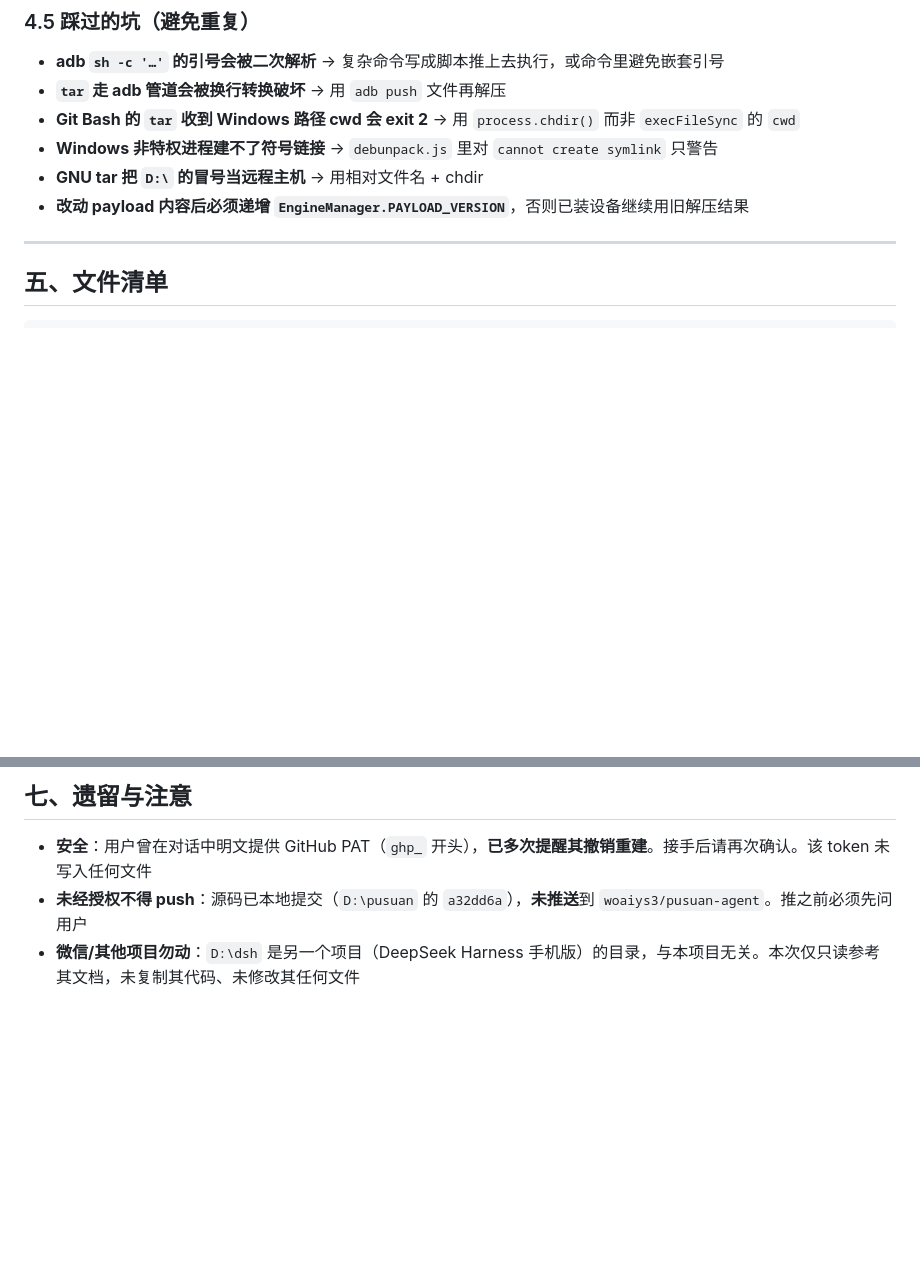
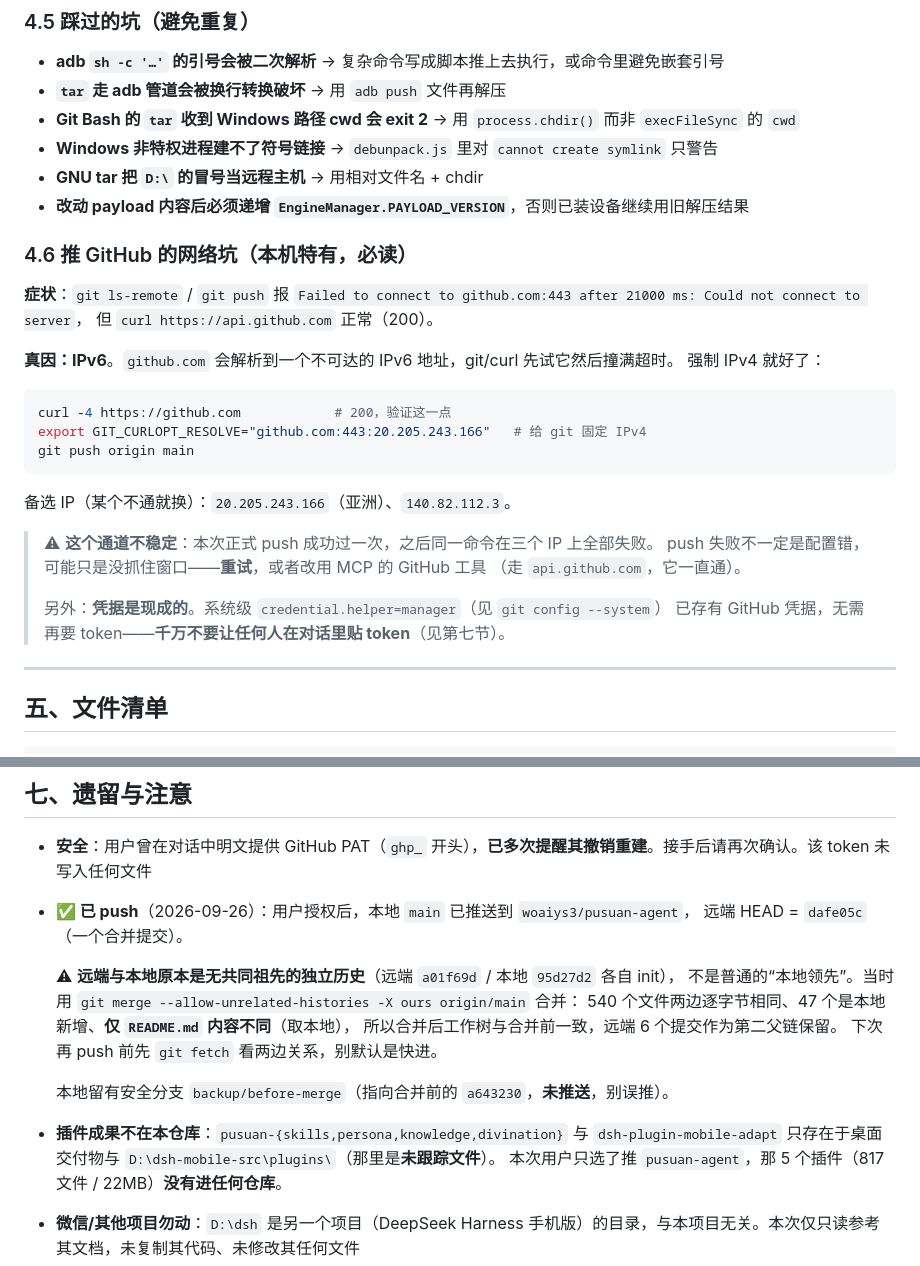
Before and after one commit to woaiys3/pusuan-agent, a Markdown page: 交接文档.md, 2 parts joined by grey strips. Rendered like a GitHub page; blank space fills up the shorter version.

Commit message:
交接文档：记录已 push 与推 GitHub 的网络坑
第七节原来是「未经授权不得 push…未推送」，已过期，改为实际结果：
远端 HEAD = dafe05c，并记下关键事实——远端与本地其实是无共同祖先的
独立历史（各自 init），不是普通的本地领先，合并用的是
--allow-unrelated-histories -X ours（540 文件相同 / 47 本地新增 /
仅 README.md 不同）。同时标注本地安全分支 backup/before-merge 未推。

另补 4.6 节：本机 git push 连不上 github.com:443 的真因是 IPv6
（api.github.com 反而正常），需 GIT_CURLOPT_RESOLVE 固定 IPv4；
并说明该通道不稳定、凭据已由系统 credential.helper=manager 提供，
不必也不应在对话里贴 token。

````diff
--- a/交接文档.md
+++ b/交接文档.md
@@ -279,6 +279,30 @@ curl -s -X POST http://127.0.0.1:3080/api/host.describe \
 - **GNU tar 把 `D:\` 的冒号当远程主机** → 用相对文件名 + chdir
 - **改动 payload 内容后必须递增 `EngineManager.PAYLOAD_VERSION`**，否则已装设备继续用旧解压结果
 
+### 4.6 推 GitHub 的网络坑（本机特有，必读）
+
+**症状**：`git ls-remote` / `git push` 报
+`Failed to connect to github.com:443 after 21000 ms: Could not connect to server`，
+但 `curl https://api.github.com` 正常（200）。
+
+**真因：IPv6**。`github.com` 会解析到一个不可达的 IPv6 地址，git/curl 先试它然后撞满超时。
+强制 IPv4 就好了：
+
+```sh
+curl -4 https://github.com            # 200，验证这一点
+export GIT_CURLOPT_RESOLVE="github.com:443:20.205.243.166"   # 给 git 固定 IPv4
+git push origin main
+```
+
+备选 IP（某个不通就换）：`20.205.243.166`（亚洲）、`140.82.112.3`。
+
+> ⚠ **这个通道不稳定**：本次正式 push 成功过一次，之后同一命令在三个 IP 上全部失败。
+> push 失败不一定是配置错，可能只是没抓住窗口——**重试**，或者改用 MCP 的 GitHub 工具
+> （走 `api.github.com`，它一直通）。
+>
+> 另外：**凭据是现成的**。系统级 `credential.helper=manager`（见 `git config --system`）
+> 已存有 GitHub 凭据，无需再要 token——**千万不要让任何人在对话里贴 token**（见第七节）。
+
 ---
 
 ## 五、文件清单
@@ -330,6 +354,18 @@ D:\pusuan-refs\                    参照物（原文提取，勿删）
 ## 七、遗留与注意
 
 - **安全**：用户曾在对话中明文提供 GitHub PAT（`ghp_` 开头），**已多次提醒其撤销重建**。接手后请再次确认。该 token 未写入任何文件
-- **未经授权不得 push**：源码已本地提交（`D:\pusuan` 的 `a32dd6a`），**未推送**到 `woaiys3/pusuan-agent`。推之前必须先问用户
+- **✅ 已 push**（2026-09-26）：用户授权后，本地 `main` 已推送到 `woaiys3/pusuan-agent`，
+  远端 HEAD = `dafe05c`（一个合并提交）。
+
+  ⚠ **远端与本地原本是无共同祖先的独立历史**（远端 `a01f69d` / 本地 `95d27d2` 各自 init），
+  不是普通的“本地领先”。当时用 `git merge --allow-unrelated-histories -X ours origin/main` 合并：
+  540 个文件两边逐字节相同、47 个是本地新增、**仅 `README.md` 内容不同**（取本地），
+  所以合并后工作树与合并前一致，远端 6 个提交作为第二父链保留。
+  下次再 push 前先 `git fetch` 看两边关系，别默认是快进。
+
+  本地留有安全分支 `backup/before-merge`（指向合并前的 `a643230`，**未推送**，别误推）。
+- **插件成果不在本仓库**：`pusuan-{skills,persona,knowledge,divination}` 与 `dsh-plugin-mobile-adapt`
+  只存在于桌面交付物与 `D:\dsh-mobile-src\plugins\`（那里是**未跟踪文件**）。
+  本次用户只选了推 `pusuan-agent`，那 5 个插件（817 文件 / 22MB）**没有进任何仓库**。
 - **微信/其他项目勿动**：`D:\dsh` 是另一个项目（DeepSeek Harness 手机版）的目录，与本项目无关。本次仅只读参考其文档，未复制其代码、未修改其任何文件
 - **未验证项**：arm64 真机尚未实测（用户只测过一次会失败的旧包 `普算-arm64-debug.apk`）；当前有效包是桌面上的 `普算-arm64-v2.apk`，但**它仍带 3.1 的硬链接 bug，装了也发不出消息**——修完 3.1 再给用户测
````
